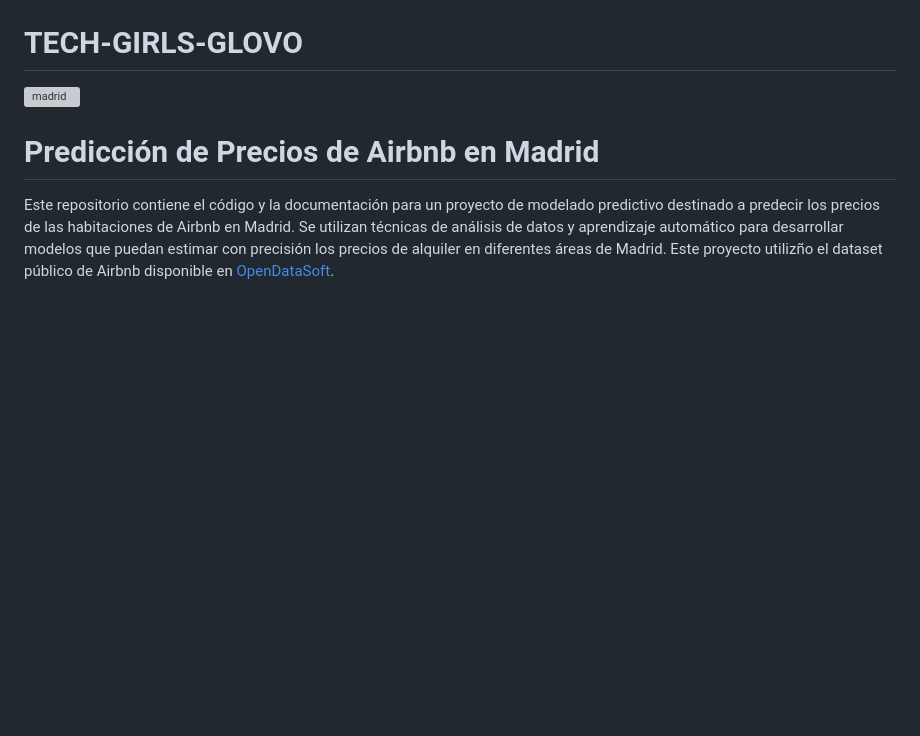
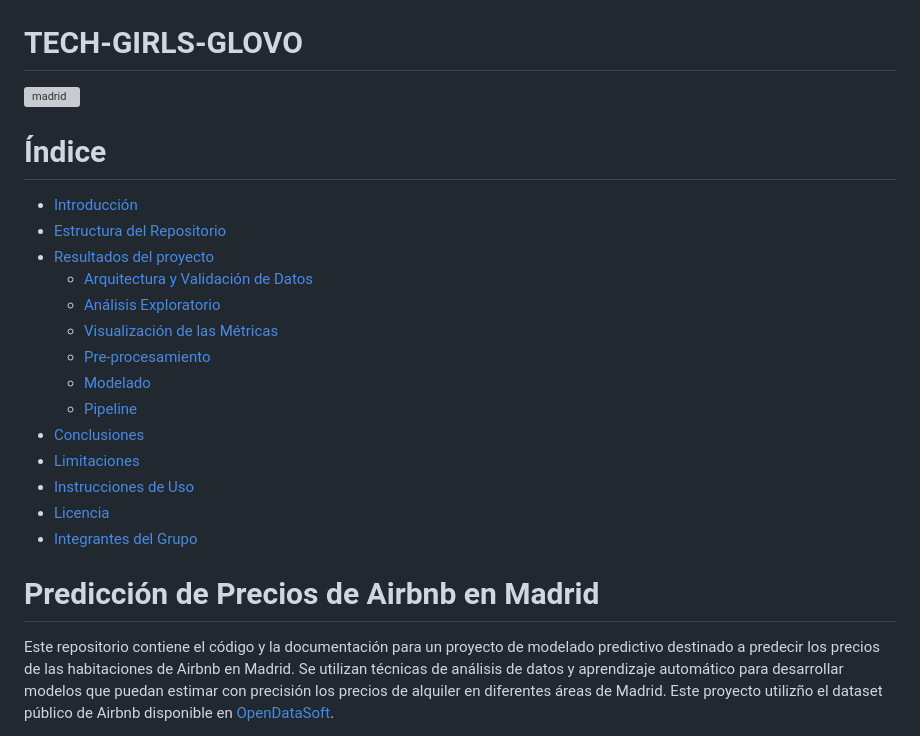
Before and after one commit to AndreaTJ/Tech-Girls-Glovo, a Markdown page: README.md, the part around one of its changes. GitHub-like rendering; blank space fills up the shorter version; grey boxes are pictures that could not be loaded.

Commit message:
añadido indice a readme

```diff
--- a/README.md
+++ b/README.md
@@ -1,5 +1,22 @@
 # TECH-GIRLS-GLOVO
 ![madrid](https://github.com/AndreaTJ/Tech-Girls-Glovo/raw/main/docs/banner-madrid.jpg)
+
+# Índice
+
+- [Introducción](#predicción-de-precios-de-airbnb-en-madrid)
+- [Estructura del Repositorio](#estructura-del-repositorio)
+- [Resultados del proyecto](#resultados-del-proyecto)
+   - [Arquitectura y Validación de Datos](#arquitectura-y-validación-de-datos)
+   - [Análisis Exploratorio](#análisis-exploratorio)
+   - [Visualización de las Métricas](#visualización-de-las-métricas)
+   - [Pre-procesamiento](#pre-procesamiento)
+   - [Modelado](#modelado)
+   - [Pipeline](#pipeline)
+- [Conclusiones](#conclusiones)
+- [Limitaciones](#limitaciones)
+- [Instrucciones de Uso](#instrucciones-de-uso)
+- [Licencia](#licencia)
+- [Integrantes del Grupo](#integrantes-del-grupo)
 
 # Predicción de Precios de Airbnb en Madrid
 
```
Also changed, not shown: other parts of README.md (+1 -1 lines).
